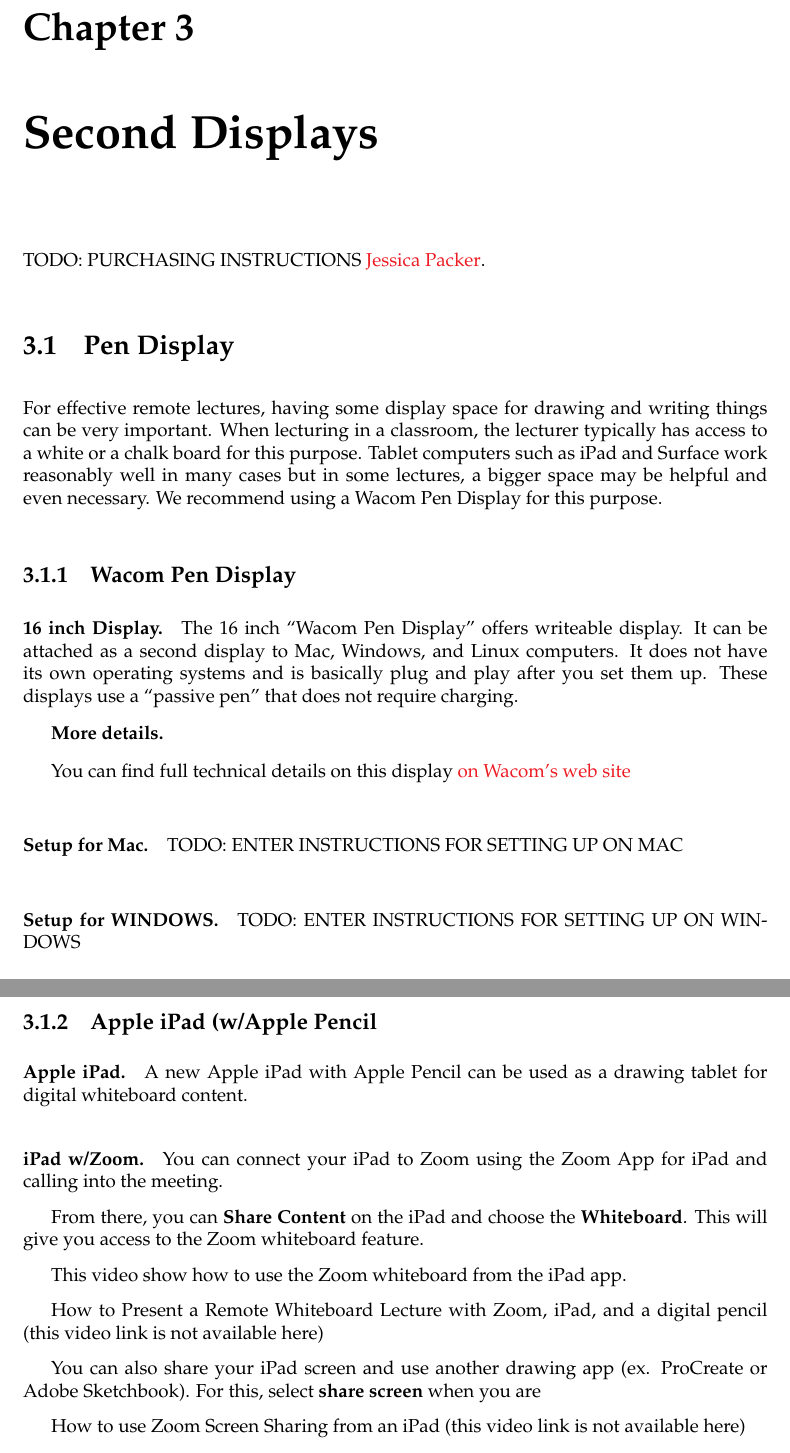
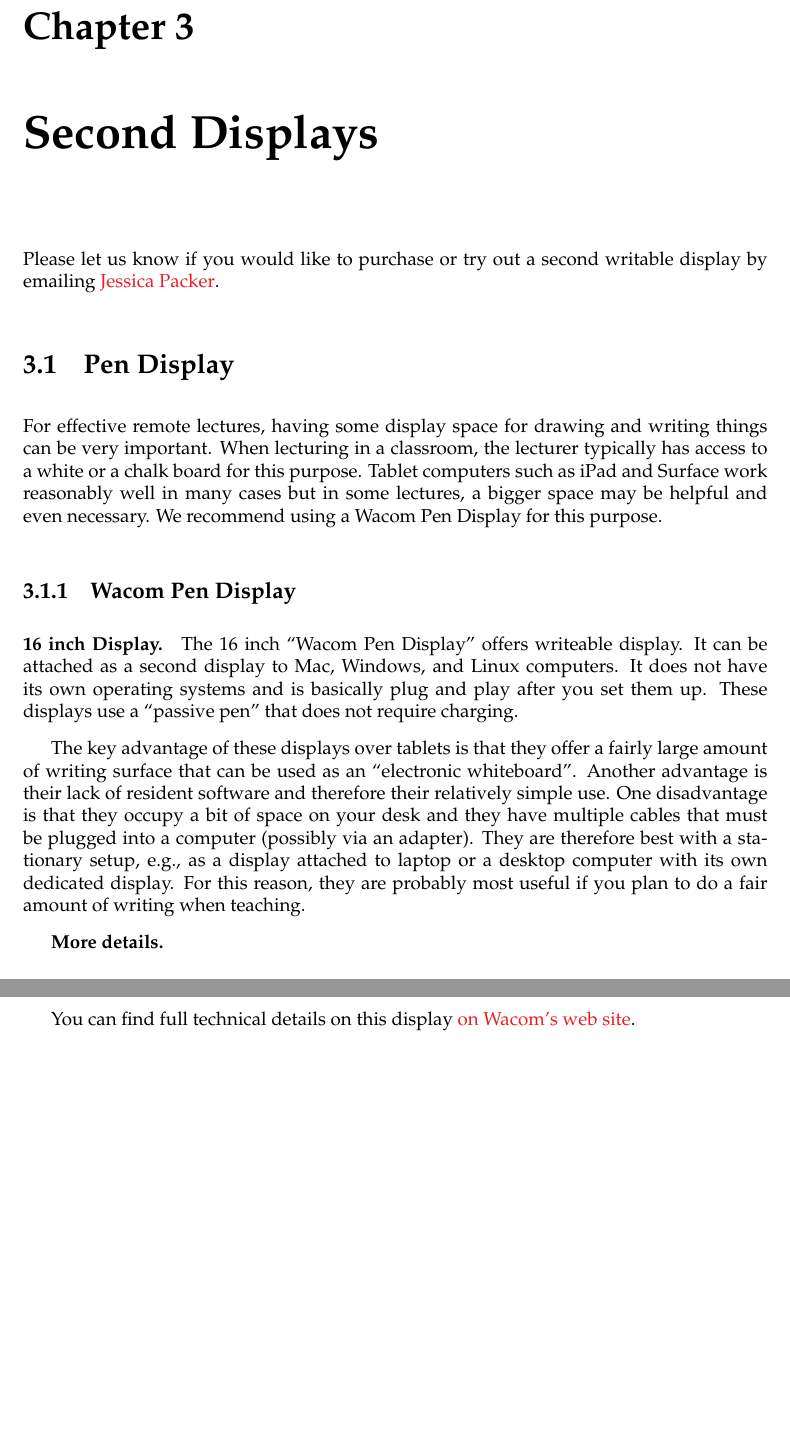
Before and after one commit to diderot-edu/fall2020, a LaTeX thesis (book.tex, which reads displays/displays.tex): two parts of pages 10 and 11 of 11, joined at a grey line, cut so that both start at the same text, the shorter picture padded with empty space. Compiled offline with pdfLaTeX.

Commit message:
updates, instructions

```diff
--- a/displays/displays.tex
+++ b/displays/displays.tex
@@ -3,9 +3,9 @@
 
 \begin{gram}
 \label{grm:displays::preamble}
-TODO: PURCHASING INSTRUCTIONS
-\href{mailto:jpacker@andrew.cmu.edu}{Jessica Packer}.
+Please let us know if you would like to purchase or try out a second writable display by emailing \href{mailto:jpacker@andrew.cmu.edu}{Jessica Packer}.
 %
+
 \end{gram}
 
 
@@ -32,50 +32,56 @@
 %
 These displays use a ``passive pen'' that does not require charging.
 
+The key advantage of these displays over tablets is that they offer a fairly large amount of writing surface that can be used as an ``electronic whiteboard''.
+%
+Another advantage is their lack of resident software and therefore their relatively simple use.
+%
+One disadvantage is that they occupy a bit of space on your desk and they have multiple cables that must be plugged into a computer (possibly via an adapter).
+%
+They are therefore best with a stationary setup, e.g., as a display attached to laptop or a desktop computer with its own dedicated display.
+%
+For this reason, they are probably most useful if you plan to do a fair amount of writing when teaching.
+
 \textbf{More details.}
 
 You can find full technical details on this display
 \href
 {https://estore.wacom.com/en-US/dtk-1660e-fhd-interactive-pen-display-us-dtk1660ek0a.html?country_code=US}
-{on Wacom's web site}
+{on Wacom's web site}.
 
 \end{gram}
 
-\begin{gram}[Setup for Mac]
-\label{grm:displays::wacom::16::mac-setup}
+%% \begin{gram}[Setup for Mac]
+%% \label{grm:displays::wacom::16::mac-setup}
 
-TODO: ENTER INSTRUCTIONS FOR SETTING UP ON MAC
-\end{gram}
+%% TODO: ENTER INSTRUCTIONS FOR SETTING UP ON MAC
+%% \end{gram}
 
 
-\begin{gram}[Setup for WINDOWS]
-\label{grm:displays::wacom::16::win-setup}
+%% \begin{gram}[Setup for WINDOWS]
+%% \label{grm:disys::wacom::16::win-setup}
 
-TODO: ENTER INSTRUCTIONS FOR SETTING UP ON WINDOWS
-\end{gram}
+%% TODO: ENTER INSTRUCTIONS FOR TING UP ON WINDOWS
+%% \end{gram}
 
-\subsection{Apple iPad (w/Apple Pencil}
-\label{sec:displays::idap}
+%% \subsection{Ap iPad (w/Apple Pencil}
+%% \label{sec:displays::idap}
 
-\begin{gram}[Apple iPad]
-\label{grm:displays::ipad}
-A new Apple iPad with Apple Pencil can be used as a drawing tablet for digital whiteboard content.
-\end{gram}
+%% \begiram}[Apple iPad]
+%% \label{grm:displays::ipad}
+%% A new Apple iPad with Apple Pencil can be used as a drawing tablet for digital whiteboard content. \end{gram}
+%%  \begin{gram}[iPad w/Zoom] You can connect your iPad to Zoom using the Zoom App for iPad and calling into the meeting.
+%%  From there, you can \textbf{Share Content} on the iPad and choose the \textbf{Whiteboard}. This will give you access to the Zoom whiteboard feature.
 
-\begin{gram}[iPad w/Zoom]
-You can connect your iPad to Zoom using the Zoom App for iPad and calling into the meeting.
+%% This video show how to use the Zoom whiteboard from the iPad app.
 
-From there, you can \textbf{Share Content} on the iPad and choose the \textbf{Whiteboard}. This will give you access to the Zoom whiteboard feature.
-
-This video show how to use the Zoom whiteboard from the iPad app.
-
-\video{https://www.youtube.com/embed/SCr010CMRsg}{How to Present a Remote Whiteboard Lecture with Zoom, iPad, and a digital pencil}
-\end{gram}
+%% \video{https://www.youtube.com/embed/SCr010CMRsg}{How to Present a Remote Whiteboard Lecture with Zoom, iPad, and a digital pencil}
+%% \end{gram}
 
 
-\begin{gram}
-You can also share your iPad screen and use another drawing app (ex. ProCreate or Adobe Sketchbook). For this, select \textbf{share screen} when you are
+%% \begin{gram}
+%% You can also share your iPad screen and use another drawing app (ex. ProCreate or Adobe Sketchbook). For this, select \textbf{share screen} when you are
 
 
-\video{https://www.youtube.com/embed/6uO2F1BIM5M}{How to use Zoom Screen Sharing from an iPad}
-\end{gram}
+%% \video{https://www.youtube.com/embed/6uO2F1BIM5M}{How to use Zoom Screen Sharing from an iPad}
+%% \end{gram}
```
Also changed, not shown: equipment/equipment.tex (+5 -0 lines).
